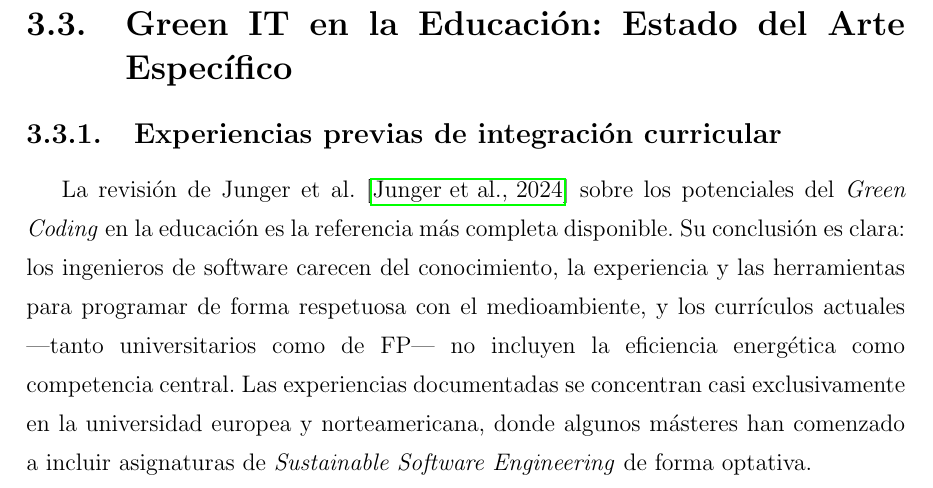
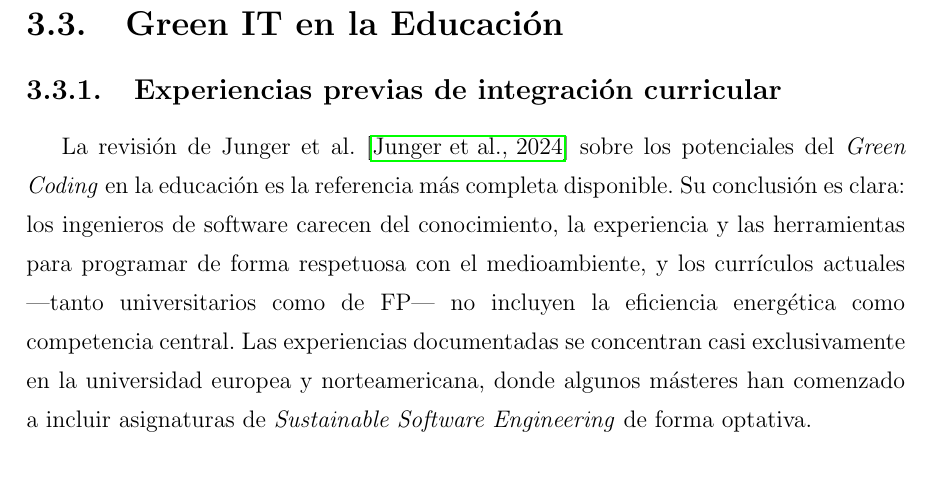
Before and after one commit to JmolinaM/green-it-dam, a LaTeX thesis (tfm-docs/memoria.tex, which reads tfm-docs/capitulos/capitulo2.tex): part of page 23 of 58, cut so that both start at the same text. Compiled offline with pdfLaTeX.

Commit message:
style(cap2): simplify section 2.3 title - remove 'Estado del Arte Específico'
Co-authored-by: Copilot <223556219+Copilot@users.noreply.github.com>

```diff
--- a/tfm-docs/capitulos/capitulo2.tex
+++ b/tfm-docs/capitulos/capitulo2.tex
@@ -324,7 +324,7 @@ La conexión entre el marco teórico y las prácticas es directa: \textbf{P0} in
 
 
 
-\section{Green IT en la Educación: Estado del Arte Específico}
+\section{Green IT en la Educación}
 
 
 \subsection{Experiencias previas de integración curricular}
```
